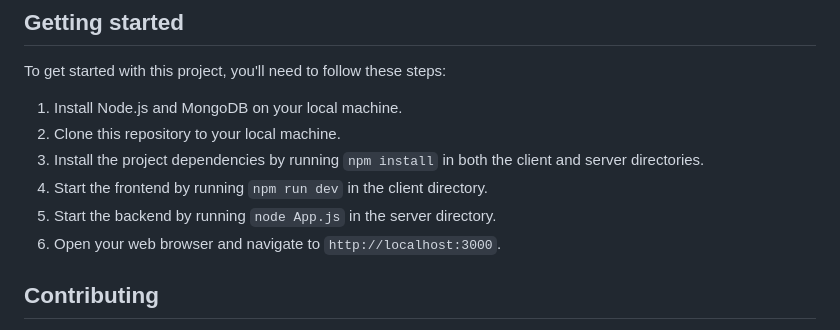
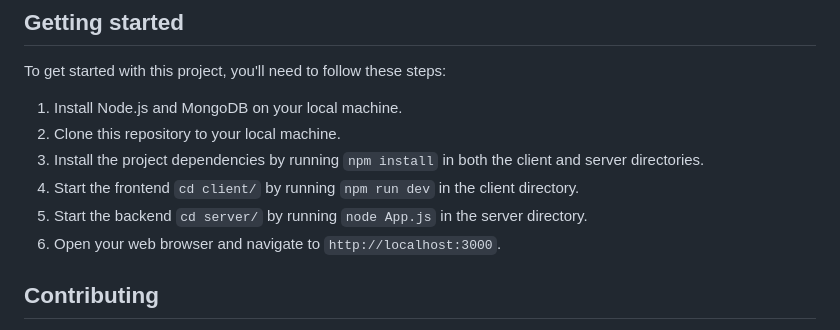
Before and after one commit to Stoccoin-Official/Stoccoin-Website, a Markdown page: README.md, the part around the change. Drawn GitHub-style.

Commit message:
docs: updated '## Getting started'

```diff
--- a/README.md
+++ b/README.md
@@ -17,8 +17,8 @@ To get started with this project, you'll need to follow these steps:
 1. Install Node.js and MongoDB on your local machine.
 2. Clone this repository to your local machine.
 3. Install the project dependencies by running `npm install` in both the client and server directories.
-4. Start the frontend by running `npm run dev` in the client directory.
-5. Start the backend by running `node App.js` in the server directory.
+4. Start the frontend `cd client/` by running `npm run dev` in the client directory.
+5. Start the backend `cd server/` by running `node App.js` in the server directory.
 6. Open your web browser and navigate to `http://localhost:3000`.
 
 ## Contributing
```
